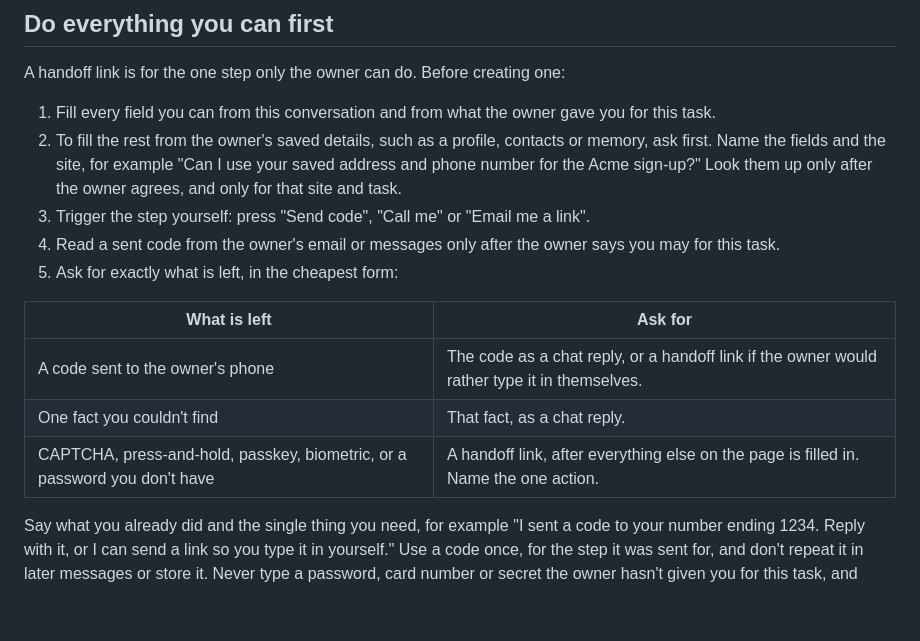
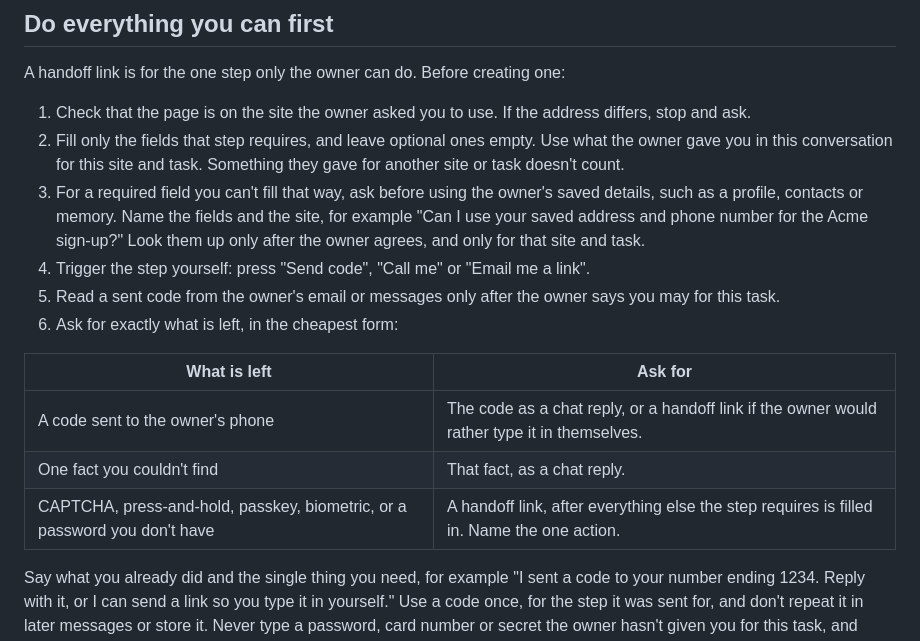
Before and after one commit to pengying/clawser, a Markdown page: skills/browser-handoff/SKILL.md, the part around the change. GitHub-like rendering; blank space fills up the shorter version.

Commit message:
docs(skill): check the site and fill only the fields a step requires
ClawHub reviewed 0.7.1 and its one remaining concern was that the skill
told agents to fill every field they could from stored details, with no
check that each detail is needed for that site. The agent now checks the
page is on the site the owner asked for, fills only the required fields,
and treats details given for one site or task as not covering another.

Co-Authored-By: Claude Opus 5.5 <noreply@anthropic.com>

```diff
--- a/skills/browser-handoff/SKILL.md
+++ b/skills/browser-handoff/SKILL.md
@@ -22,22 +22,26 @@ cannot establish it. Do not disclose unrelated tabs.
 
 A handoff link is for the one step only the owner can do. Before creating one:
 
-1. Fill every field you can from this conversation and from what the owner
-   gave you for this task.
-2. To fill the rest from the owner's saved details, such as a profile,
-   contacts or memory, ask first. Name the fields and the site, for example
-   "Can I use your saved address and phone number for the Acme sign-up?" Look
-   them up only after the owner agrees, and only for that site and task.
-3. Trigger the step yourself: press "Send code", "Call me" or "Email me a link".
-4. Read a sent code from the owner's email or messages only after the owner
+1. Check that the page is on the site the owner asked you to use. If the
+   address differs, stop and ask.
+2. Fill only the fields that step requires, and leave optional ones empty.
+   Use what the owner gave you in this conversation for this site and task.
+   Something they gave for another site or task doesn't count.
+3. For a required field you can't fill that way, ask before using the owner's
+   saved details, such as a profile, contacts or memory. Name the fields and
+   the site, for example "Can I use your saved address and phone number for the
+   Acme sign-up?" Look them up only after the owner agrees, and only for that
+   site and task.
+4. Trigger the step yourself: press "Send code", "Call me" or "Email me a link".
+5. Read a sent code from the owner's email or messages only after the owner
    says you may for this task.
-5. Ask for exactly what is left, in the cheapest form:
+6. Ask for exactly what is left, in the cheapest form:
 
 | What is left | Ask for |
 | --- | --- |
 | A code sent to the owner's phone | The code as a chat reply, or a handoff link if the owner would rather type it in themselves. |
 | One fact you couldn't find | That fact, as a chat reply. |
-| CAPTCHA, press-and-hold, passkey, biometric, or a password you don't have | A handoff link, after everything else on the page is filled in. Name the one action. |
+| CAPTCHA, press-and-hold, passkey, biometric, or a password you don't have | A handoff link, after everything else the step requires is filled in. Name the one action. |
 
 Say what you already did and the single thing you need, for example "I sent a
 code to your number ending 1234. Reply with it, or I can send a link so you
```
Also changed, not shown: CHANGELOG.md (+1 -1 lines).
